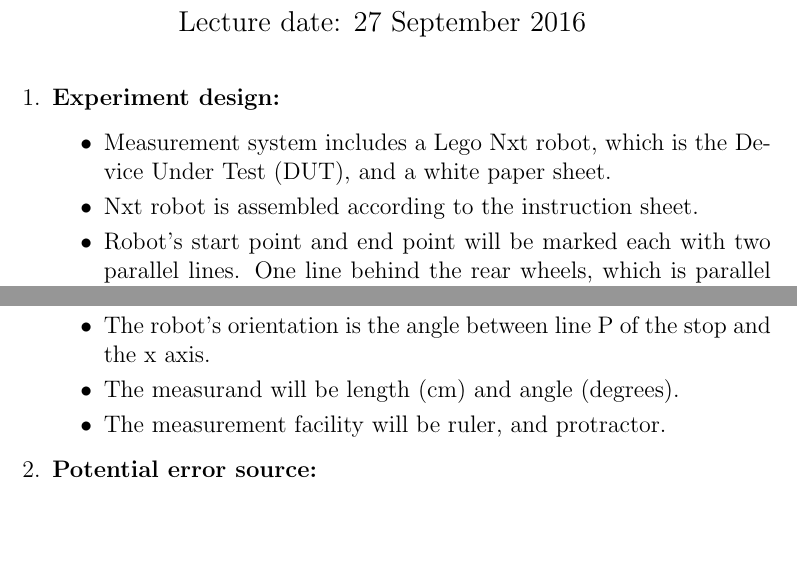
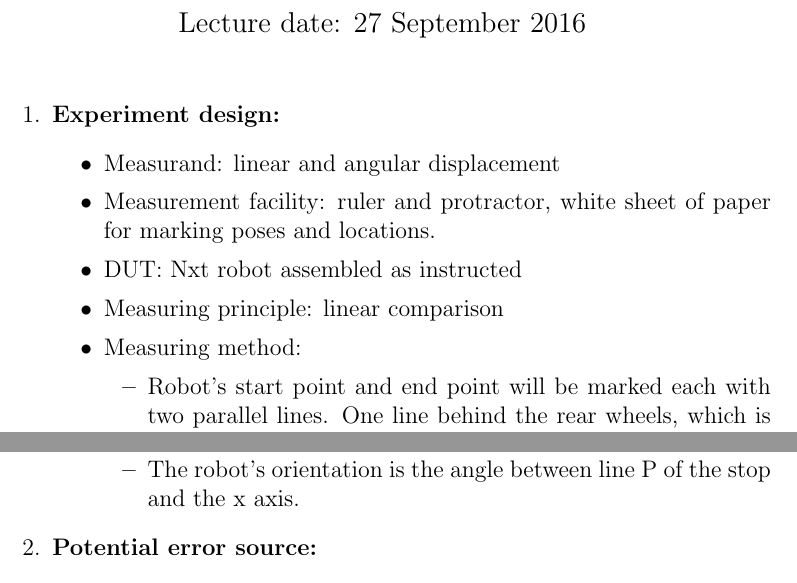
Before and after one commit to minhnh/16w_see, a LaTeX document (SEE_BachHa_MinhNguyen_270916.tex): two parts of the page before the commit and two parts of page 1 of 2 after it, joined at a grey line, cut so that both start at the same text, the shorter picture padded with empty space. Compiled offline with pdfLaTeX.

Commit message:
update to conform formal terms

```diff
--- a/SEE_BachHa_MinhNguyen_270916.tex
+++ b/SEE_BachHa_MinhNguyen_270916.tex
@@ -21,8 +21,12 @@
 \begin{enumerate}
     \item \textbf{Experiment design:}
     \begin{itemize}
-		\item Measurement system includes a Lego Nxt robot, which is the Device Under Test (DUT), and a white paper sheet.
-		\item Nxt robot is assembled according to the instruction sheet.
+        \item Measurand: linear and angular displacement
+        \item Measurement facility: ruler and protractor, white sheet of paper for marking poses and locations.
+        \item DUT: Nxt robot assembled as instructed
+        \item Measuring principle: linear comparison
+        \item Measuring method:
+            \begin{itemize}
                 \item Robot's start point and end point will be marked each with two parallel lines. One line behind the rear wheels, which is parallel to the wheel axle. The second line is in front of the front wheel and is parallel to the first line.
                 \item The robot center point is the center of the line P draw from the middle of the rear wheel axle, and is perpendicular to the first two lines.
                 \item That line also represent the robot's orientation.
@@ -31,8 +35,7 @@
                 \item The robot, at the starting point, will be placed parallel to one of the paper's edge and will always has the pose (0,0,0)
                 \item The length of line L and the angle between L and the x axis will be measured to calculate the robot's x,y coordinate.
                 \item The robot's orientation is the angle between line P of the stop and the x axis.
-		\item The measurand will be length (cm) and angle (degrees).
-		\item The measurement facility will be ruler, and protractor.
+            \end{itemize}
     \end{itemize}
 
     \item \textbf{Potential error source:}
```
Lines whose indentation alone changed are shown as unchanged.
